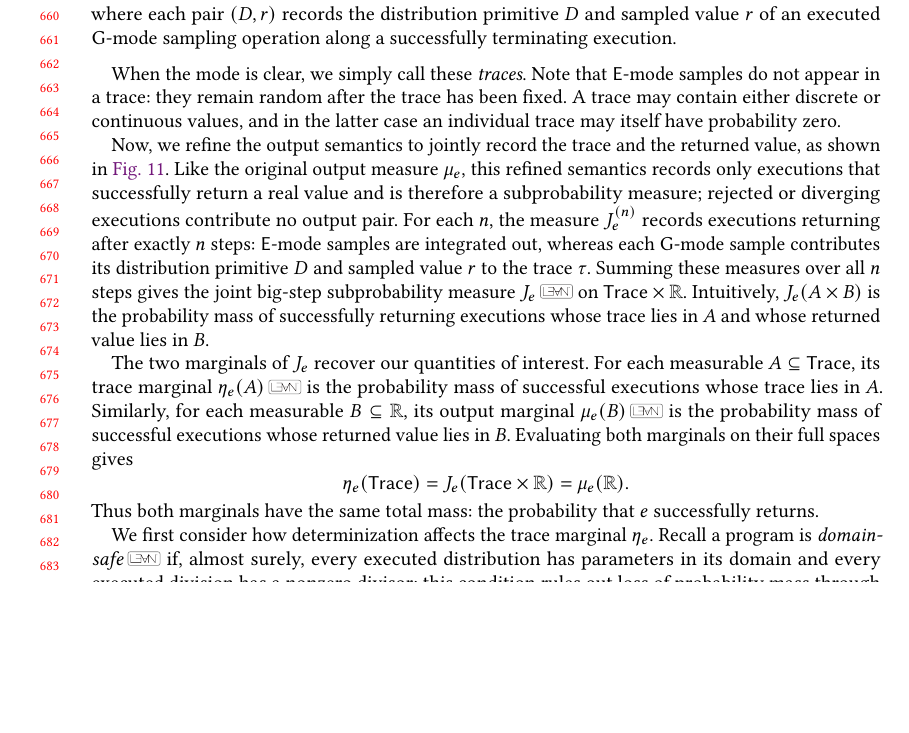
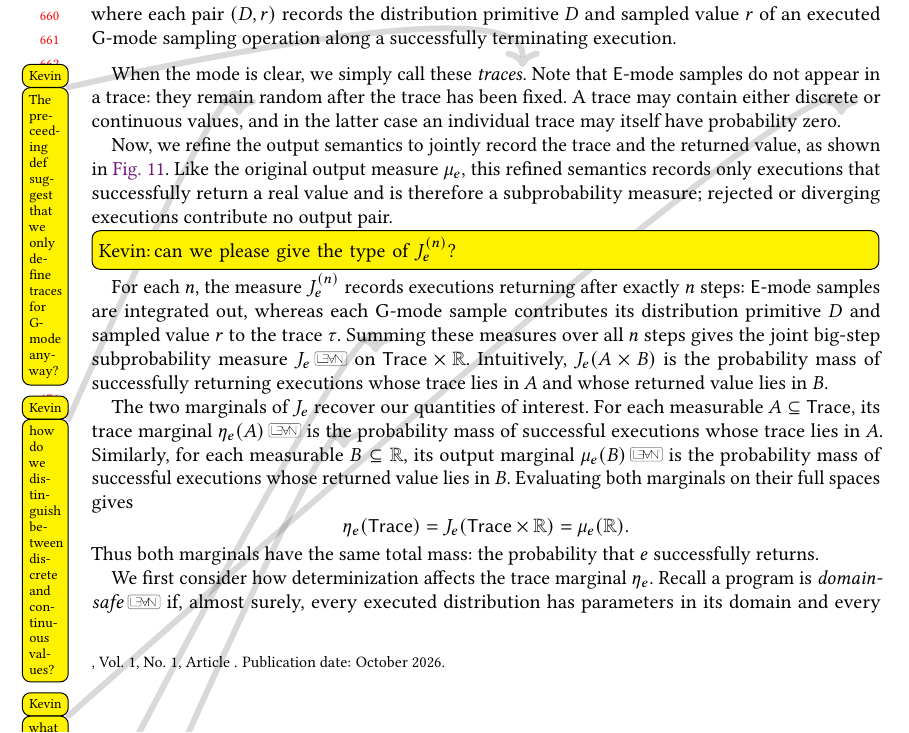
Before and after one commit to julesjacobs/determinize, a LaTeX paper (tex/main.tex, which reads tex/sections/4_soundness.tex): part of page 14 of 45, cut so that both start at the same text, the shorter picture padded with empty space. Compiled offline with pdfLaTeX.

Commit message:
more comments

```diff
--- a/tex/sections/4_soundness.tex
+++ b/tex/sections/4_soundness.tex
@@ -92,21 +92,21 @@ Let $\Trace$\kb{can we define this object more formally? I could not infer its m
 where each pair $(D,r)$ records the distribution primitive $D$ and sampled value $r$ of an executed $\G$-mode sampling operation along a successfully terminating execution.
 \end{definition}
 
-When the mode is clear, we simply call these \emph{traces}. Note that $\E$-mode samples do not appear in a trace: they remain random after the trace has been fixed. A trace may contain either discrete or continuous
-values, and in the latter case an individual trace may itself have probability zero.
+When the mode is clear, we simply call these \emph{traces}\kb{The preceeding def suggest that we only define traces for G-mode anyway?}. Note that $\E$-mode samples do not appear in a trace: they remain random after the trace has been fixed. A trace may contain either discrete or continuous
+values\kb{how do we distinguish between discrete and continuous values?}, and in the latter case an individual trace may itself have probability zero.\kb{what is the probability of a trace?}
 
 Now, we refine the output semantics to jointly record the trace and the
 returned value, as shown in \cref{fig:traces}. Like the original output
 measure $\law e$, this refined semantics records only executions that successfully return a real value and is therefore a subprobability measure; rejected
-or diverging executions contribute no output pair. For each $n$, the measure $\joint e n$ records executions returning after exactly $n$ steps:
+or diverging executions contribute no output pair.\kbin{can we please give the type of $\joint e n$?} For each $n$, the measure $\joint e n$ records executions returning after exactly $n$ steps:
 $\E$-mode samples are integrated out, whereas each $\G$-mode sample contributes
 its distribution primitive $D$ and sampled value $r$ to the trace $\tau$.
 Summing these measures over all $n$ steps gives the joint big-step
-subprobability measure $J_e$\leanref{trace-semantics} on $\Trace\times\Real$. Intuitively, $J_e(A\times B)$ is the probability mass
+subprobability measure $J_e$\leanref{trace-semantics} on\kb{is the measurable space clear?} $\Trace\times\Real$. Intuitively, $J_e(A\times B)$ is the probability mass
 of successfully returning executions whose trace lies in $A$ and whose
 returned value lies in $B$.
 
-The two marginals of $J_e$ recover our quantities of interest. For each measurable $A\subseteq\Trace$, its trace marginal $\trlaw e(A)$\leanref{trace-law} is the probability mass of successful executions whose trace lies in $A$. Similarly, for each measurable $B\subseteq\Real$, its output marginal $\law e(B)$\leanref{trace-erasure} is the probability mass of successful executions whose returned value lies in $B$. Evaluating both marginals on their full spaces gives
+The two marginals of $J_e$ recover our quantities of interest. For each measurable $A\subseteq\Trace$, its trace marginal $\trlaw e(A)$\leanref{trace-law} is the probability mass of successful executions whose trace lies in $A$. Similarly, for each measurable\kb{what does that mean?} $B\subseteq\Real$, its output marginal $\law e(B)$\leanref{trace-erasure} is the probability mass of successful executions whose returned value lies in $B$. Evaluating both marginals on their full spaces gives
 \[
   \trlaw e(\Trace)
   =
```
